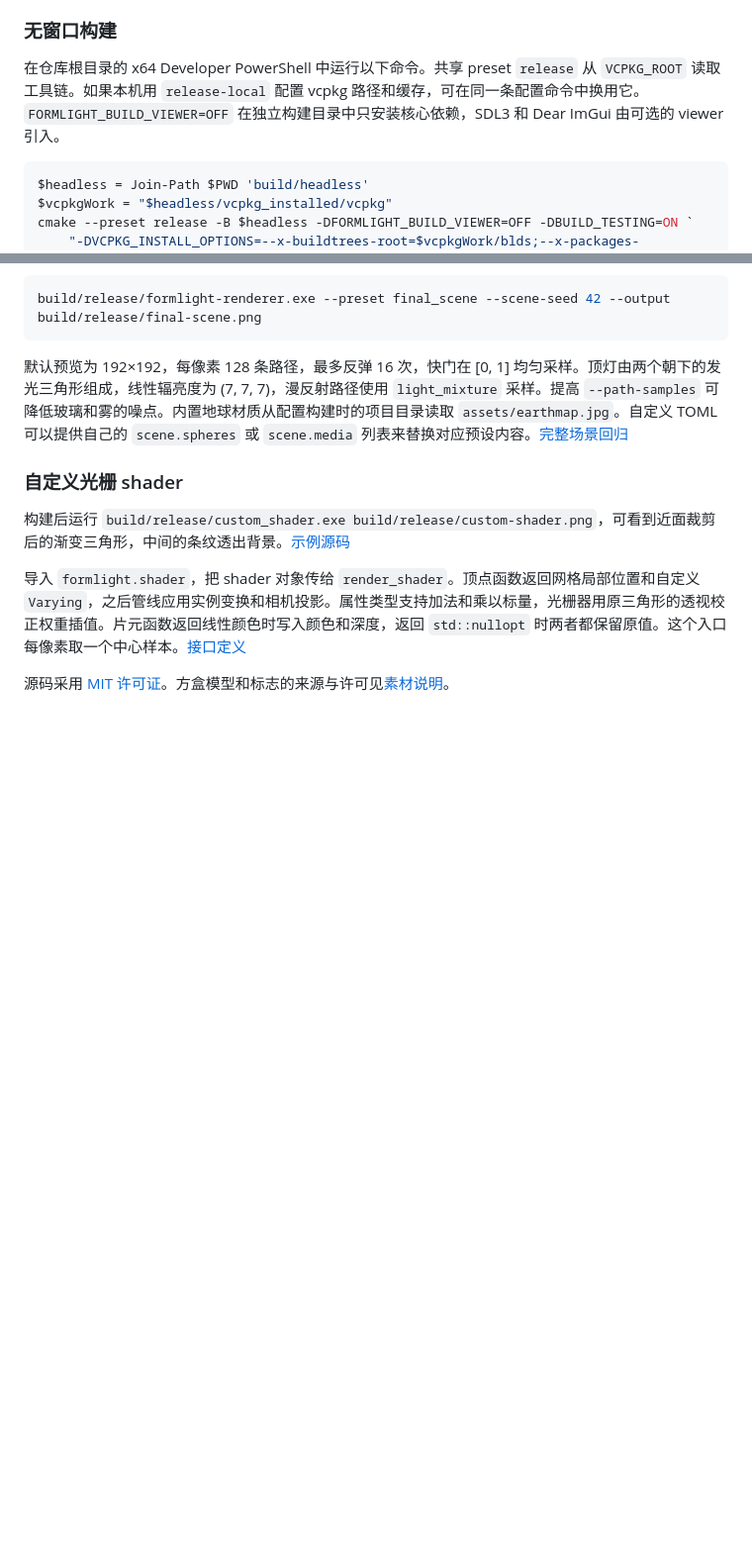
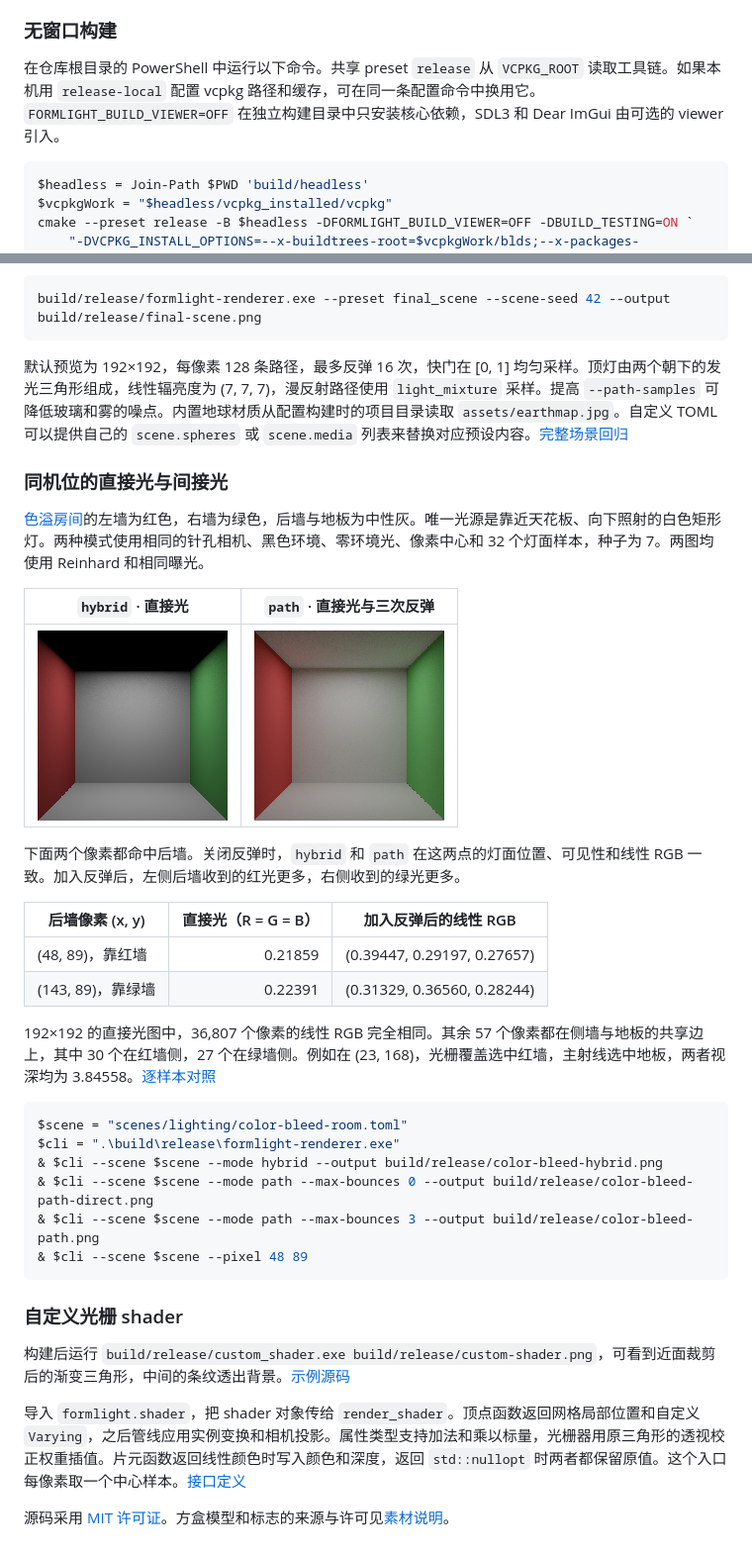
Before and after one commit to Rukkhadevata123/formlight-renderer, a Markdown page: README.md, 2 parts joined by grey strips. Shown at 99% size. GitHub-like rendering; pictures changed too: docs/images/color-bleed-hybrid.png (added), docs/images/color-bleed-path.png (added); blank space fills up the shorter version.

Commit message:
test: compare direct light and color bleeding in the same room

````diff
--- a/README.md
+++ b/README.md
@@ -12,7 +12,7 @@ Formlight Renderer 是一个用 C++23 编写的 CPU 渲染器。下图是光栅
 
 ### 无窗口构建
 
-在仓库根目录的 x64 Developer PowerShell 中运行以下命令。共享 preset `release` 从 `VCPKG_ROOT` 读取工具链。如果本机用 `release-local` 配置 vcpkg 路径和缓存，可在同一条配置命令中换用它。`FORMLIGHT_BUILD_VIEWER=OFF` 在独立构建目录中只安装核心依赖，SDL3 和 Dear ImGui 由可选的 viewer 引入。
+在仓库根目录的 PowerShell 中运行以下命令。共享 preset `release` 从 `VCPKG_ROOT` 读取工具链。如果本机用 `release-local` 配置 vcpkg 路径和缓存，可在同一条配置命令中换用它。`FORMLIGHT_BUILD_VIEWER=OFF` 在独立构建目录中只安装核心依赖，SDL3 和 Dear ImGui 由可选的 viewer 引入。
 
 ```powershell
 $headless = Join-Path $PWD 'build/headless'
@@ -160,6 +160,32 @@ build/release/formlight-renderer.exe --preset final_scene --scene-seed 42 --outp
 
 默认预览为 192×192，每像素 128 条路径，最多反弹 16 次，快门在 [0, 1] 均匀采样。顶灯由两个朝下的发光三角形组成，线性辐亮度为 (7, 7, 7)，漫反射路径使用 `light_mixture` 采样。提高 `--path-samples` 可降低玻璃和雾的噪点。内置地球材质从配置构建时的项目目录读取 `assets/earthmap.jpg`。自定义 TOML 可以提供自己的 `scene.spheres` 或 `scene.media` 列表来替换对应预设内容。[完整场景回归](tests/final_scene_test.cpp)
 
+### 同机位的直接光与间接光
+
+[色溢房间](scenes/lighting/color-bleed-room.toml)的左墙为红色，右墙为绿色，后墙与地板为中性灰。唯一光源是靠近天花板、向下照射的白色矩形灯。两种模式使用相同的针孔相机、黑色环境、零环境光、像素中心和 32 个灯面样本，种子为 7。两图均使用 Reinhard 和相同曝光。
+
+| `hybrid` · 直接光 | `path` · 直接光与三次反弹 |
+| --- | --- |
+| ![仅直接光，后墙和地板呈中性灰](docs/images/color-bleed-hybrid.png) | ![加入反弹后，后墙和地板两侧分别染上红色与绿色](docs/images/color-bleed-path.png) |
+
+下面两个像素都命中后墙。关闭反弹时，`hybrid` 和 `path` 在这两点的灯面位置、可见性和线性 RGB 一致。加入反弹后，左侧后墙收到的红光更多，右侧收到的绿光更多。
+
+| 后墙像素 (x, y) | 直接光（R = G = B） | 加入反弹后的线性 RGB |
+| --- | ---: | --- |
+| (48, 89)，靠红墙 | 0.21859 | (0.39447, 0.29197, 0.27657) |
+| (143, 89)，靠绿墙 | 0.22391 | (0.31329, 0.36560, 0.28244) |
+
+192×192 的直接光图中，36,807 个像素的线性 RGB 完全相同。其余 57 个像素都在侧墙与地板的共享边上，其中 30 个在红墙侧，27 个在绿墙侧。例如在 (23, 168)，光栅覆盖选中红墙，主射线选中地板，两者视深均为 3.84558。[逐样本对照](tests/path_direct_light_test.cpp)
+
+```powershell
+$scene = "scenes/lighting/color-bleed-room.toml"
+$cli = ".\build\release\formlight-renderer.exe"
+& $cli --scene $scene --mode hybrid --output build/release/color-bleed-hybrid.png
+& $cli --scene $scene --mode path --max-bounces 0 --output build/release/color-bleed-path-direct.png
+& $cli --scene $scene --mode path --max-bounces 3 --output build/release/color-bleed-path.png
+& $cli --scene $scene --pixel 48 89
+```
+
 ### 自定义光栅 shader
 
 构建后运行 `build/release/custom_shader.exe build/release/custom-shader.png`，可看到近面裁剪后的渐变三角形，中间的条纹透出背景。[示例源码](examples/custom_shader.cpp)
````
Also changed, not shown: assets/README.md (+4 -0 lines), 7 other files.
